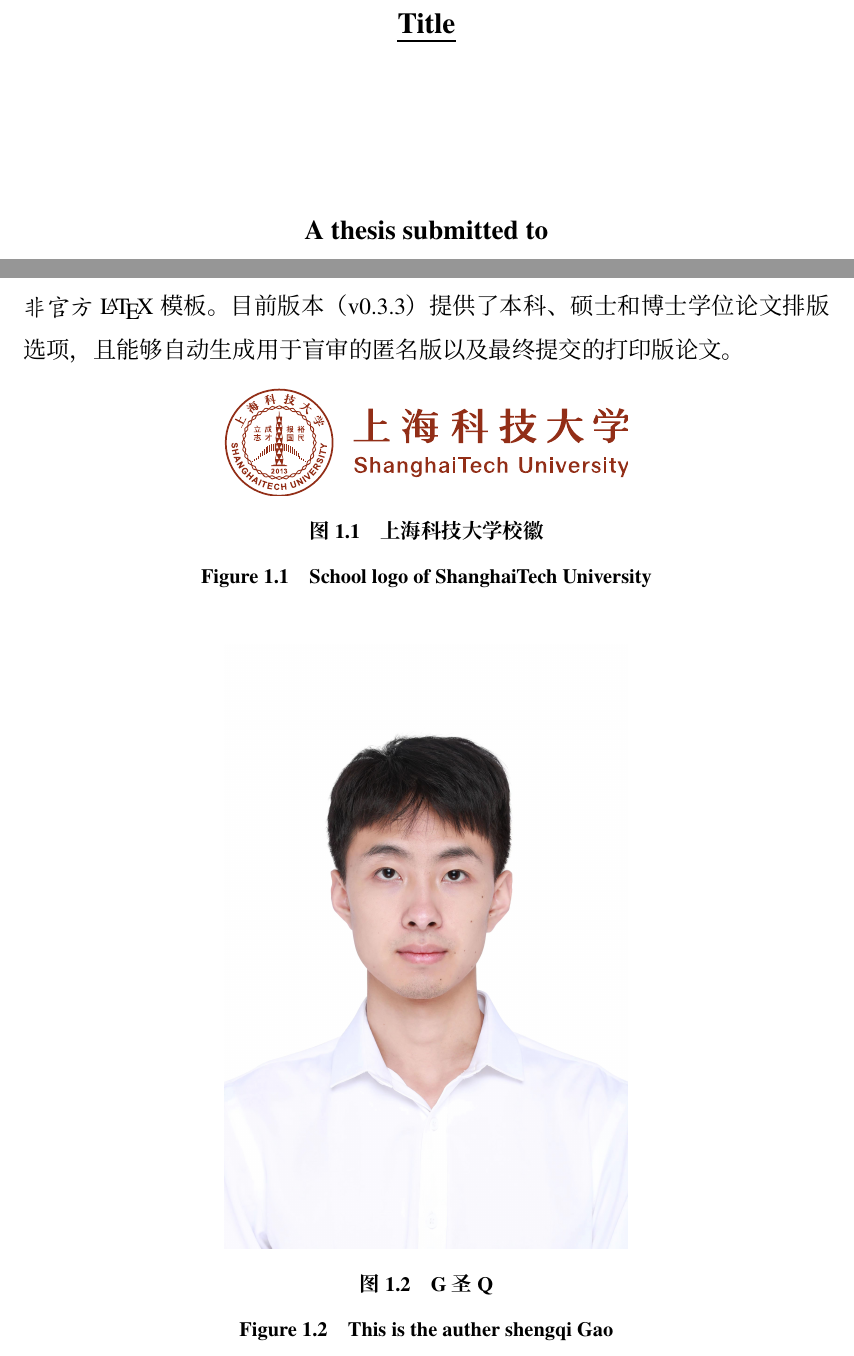
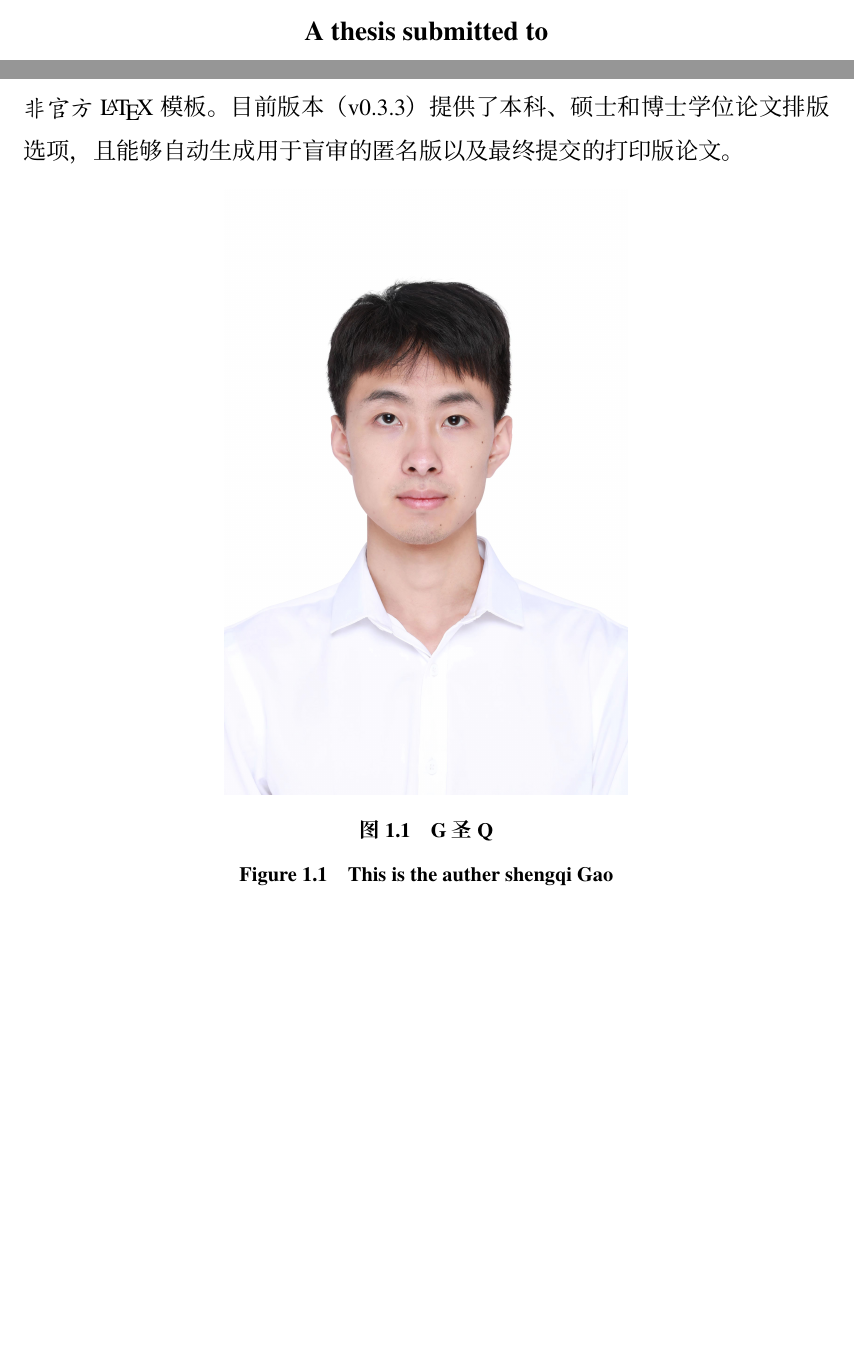
Before and after one commit to MexLinker/dissertation, a LaTeX thesis (dissertationMex.tex): two parts of pages 5 and 21 of 50 before the commit and two parts of pages 3 and 19 of 48 after it, joined at a grey line, cut at the place of the change, the shorter picture padded with empty space. The pictures show the PDF file dissertationMex.pdf that the author committed with the source.

Commit message:
Auto-compile: 2025-11-29 11:53:52

```diff
--- a/dissertationMex.tex
+++ b/dissertationMex.tex
@@ -330,38 +327,6 @@
 \chapter{模板介绍}
 \shtthesis{} (\textbf{S}hang\textbf{h}ai\textbf{T}ech University \textbf{THESIS}) 是根据《上海科技大学研究生学位论文撰写规范（初稿）》和《上海科技大学本科毕业论文（设计）工作条例（试行）》（下文统一简称《规范》）编写的、适用于上海科技大学学位论文写作的\emph{非官方} \LaTeX 模板。目前版本（v\version{}）提供了本科、硕士和博士学位论文排版选项，且能够自动生成用于盲审的匿名版以及最终提交的打印版论文。
 
-% \begin{figure}[htb]
-%   \centering
-%   \IfFileExists{shanghaitech-emblem.pdf}{%
-%     \includegraphics[width=0.5\columnwidth]{shanghaitech-emblem.pdf}%
-%   }{%
-%     \fbox{%
-%       \begin{minipage}[b][2.5cm][c]{0.75\columnwidth}%
-%         \centering\zihao{-5}\bfseries\sffamily\color{ShtRed}%
-%         校徽文件inFigFolder \texttt{shanghaitech-emblem.pdf} 缺失%
-%       \end{minipage}%
-%     }%
-%   }%
-%   \bicaption{上海科技大学校徽}{School logo of ShanghaiTech University}
-%   \label{img::sht_logo}
-% \end{figure}
-
-
-\begin{figure}[htb]
-  \centering
-  \IfFileExists{fig/shanghaitech-emblem.pdf}{%
-    \includegraphics[width=0.5\columnwidth]{fig/shanghaitech-emblem.pdf}%
-  }{%
-    \fbox{%
-      \begin{minipage}[b][2.5cm][c]{0.75\columnwidth}%
-        \centering\zihao{-5}\bfseries\sffamily\color{ShtRed}%
-        校徽文件 in ./fig 文件夹 \texttt{shanghaitech-emblem.pdf} 缺失%
-      \end{minipage}%
-    }%
-  }%
-  \bicaption{上海科技大学校徽}{School logo of ShanghaiTech University}
-  \label{img::sht_logo}
-\end{figure}
 
 \begin{figure}[htb]
   \centering
```
Also changed, not shown: compile_log.txt (+1 -0 lines), dissertationMex.pdf, dissertationMex.tex (3 more changed lines).
